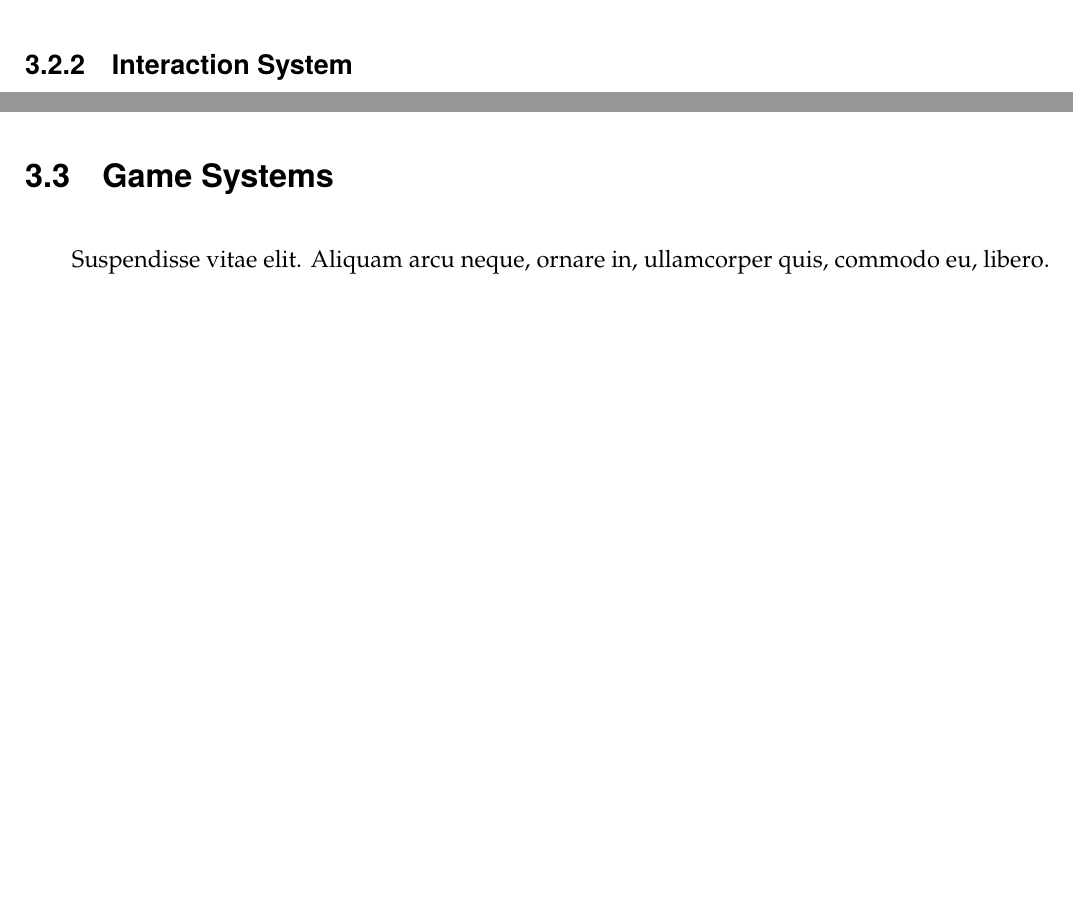
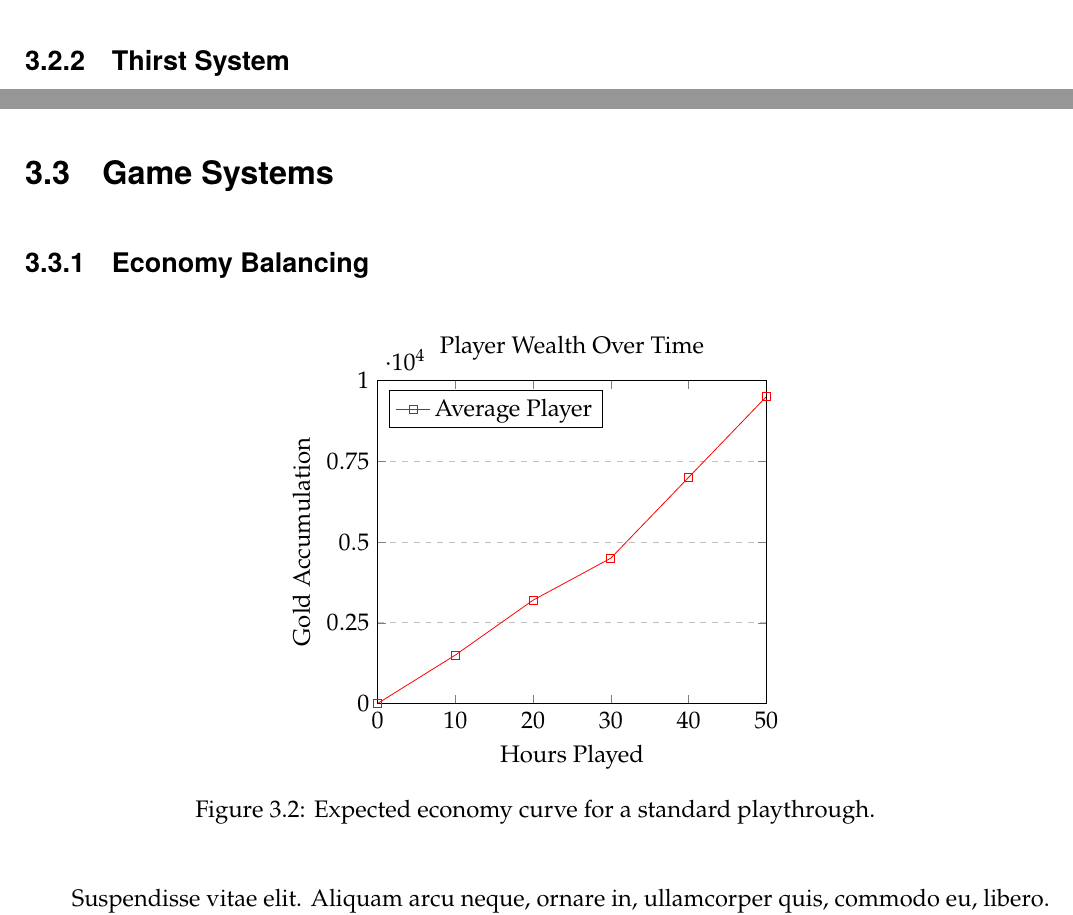
Before and after one commit to miguelrsgoncalves/gdd_latex_template, a LaTeX document (main.tex, which reads chapters/gameplay_design.tex): two parts of pages 9 and 10 of 20 before the commit and two parts of pages 10 and 11 of 22 after it, joined at a grey line, cut so that both start at the same text, the shorter picture padded with empty space. Compiled offline with pdfLaTeX.

Commit message:
Update Gameplay Design

```diff
--- a/chapters/gameplay_design.tex
+++ b/chapters/gameplay_design.tex
@@ -10,5 +12,5 @@ Get in cardboard box -> snake around -> profit?
 
 \lipsum[8]
 
-\subsection{Interaction System}
+\subsection{Thirst System}
 
@@ -16,4 +52,33 @@ Get in cardboard box -> snake around -> profit?
+	\label{tab:weapon_stats}
+\end{table}
 
 \section{Game Systems}
 
+\subsection{Economy Balancing}
+
+\begin{figure}[H]
+	\centering
+	\begin{tikzpicture}
+		\begin{axis}[
+			title={Player Wealth Over Time},
+			xlabel={Hours Played},
+			ylabel={Gold Accumulation},
+			xmin=0, xmax=50,
+			ymin=0, ymax=10000,
+			xtick={0,10,20,30,40,50},
+			ytick={0,2500,5000,7500,10000},
+			legend pos=north west,
+			ymajorgrids=true,
+			grid style=dashed,
+			]
+
+			\addplot[color=red, mark=square]
+			coordinates {(0,0)(10,1500)(20,3200)(30,4500)(40,7000)(50,9500)};
+			\addlegendentry{Average Player}
+
+		\end{axis}
+	\end{tikzpicture}
+	\caption{Expected economy curve for a standard playthrough.}
+\end{figure}
+
 \lipsum[10]
```
Also changed, not shown: chapters/gameplay_design.tex (42 more changed lines).
